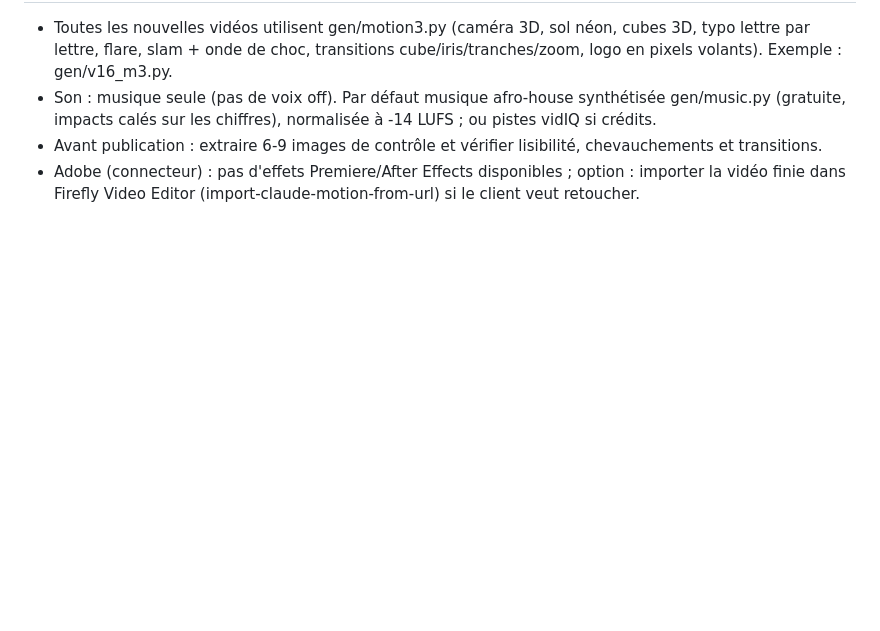
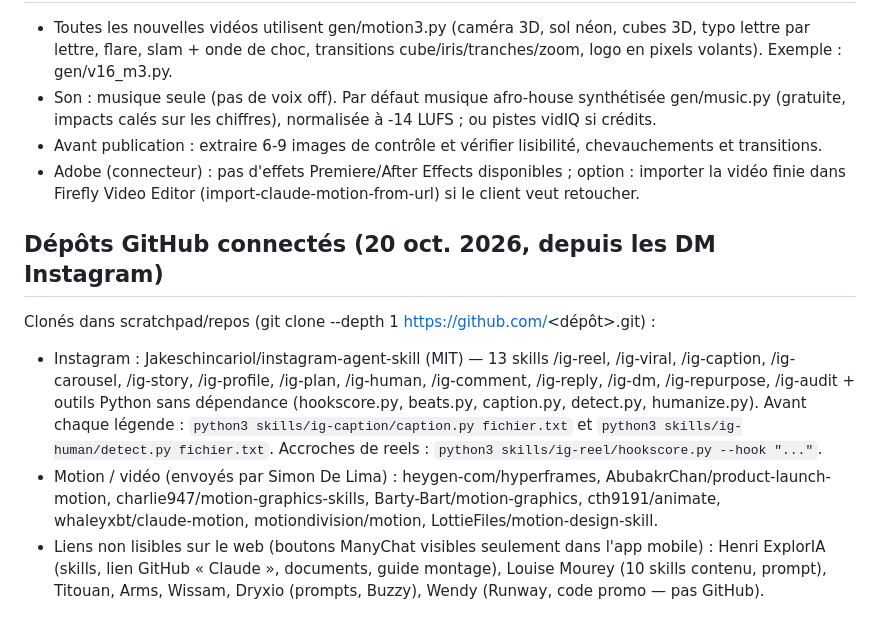
Before and after one commit to didimbro8-sys/MBRO, a Markdown page: LISEZ-MOI.md, the part around the change. GitHub-like rendering; blank space fills up the shorter version.

Commit message:
Kit : dépôts GitHub connectés (Instagram + motion)

```diff
--- a/LISEZ-MOI.md
+++ b/LISEZ-MOI.md
@@ -28,3 +28,9 @@ Objectif mensuel : ~400 publications (FB ~120, IG ~120, TikTok ~100 quand le com
 - Son : musique seule (pas de voix off). Par défaut musique afro-house synthétisée gen/music.py (gratuite, impacts calés sur les chiffres), normalisée à -14 LUFS ; ou pistes vidIQ si crédits.
 - Avant publication : extraire 6-9 images de contrôle et vérifier lisibilité, chevauchements et transitions.
 - Adobe (connecteur) : pas d'effets Premiere/After Effects disponibles ; option : importer la vidéo finie dans Firefly Video Editor (import-claude-motion-from-url) si le client veut retoucher.
+
+## Dépôts GitHub connectés (20 oct. 2026, depuis les DM Instagram)
+Clonés dans scratchpad/repos (git clone --depth 1 https://github.com/<dépôt>.git) :
+- Instagram : Jakeschincariol/instagram-agent-skill (MIT) — 13 skills /ig-reel, /ig-viral, /ig-caption, /ig-carousel, /ig-story, /ig-profile, /ig-plan, /ig-human, /ig-comment, /ig-reply, /ig-dm, /ig-repurpose, /ig-audit + outils Python sans dépendance (hookscore.py, beats.py, caption.py, detect.py, humanize.py). Avant chaque légende : `python3 skills/ig-caption/caption.py fichier.txt` et `python3 skills/ig-human/detect.py fichier.txt`. Accroches de reels : `python3 skills/ig-reel/hookscore.py --hook "..."`.
+- Motion / vidéo (envoyés par Simon De Lima) : heygen-com/hyperframes, AbubakrChan/product-launch-motion, charlie947/motion-graphics-skills, Barty-Bart/motion-graphics, cth9191/animate, whaleyxbt/claude-motion, motiondivision/motion, LottieFiles/motion-design-skill.
+- Liens non lisibles sur le web (boutons ManyChat visibles seulement dans l'app mobile) : Henri ExplorIA (skills, lien GitHub « Claude », documents, guide montage), Louise Mourey (10 skills contenu, prompt), Titouan, Arms, Wissam, Dryxio (prompts, Buzzy), Wendy (Runway, code promo — pas GitHub).
```
